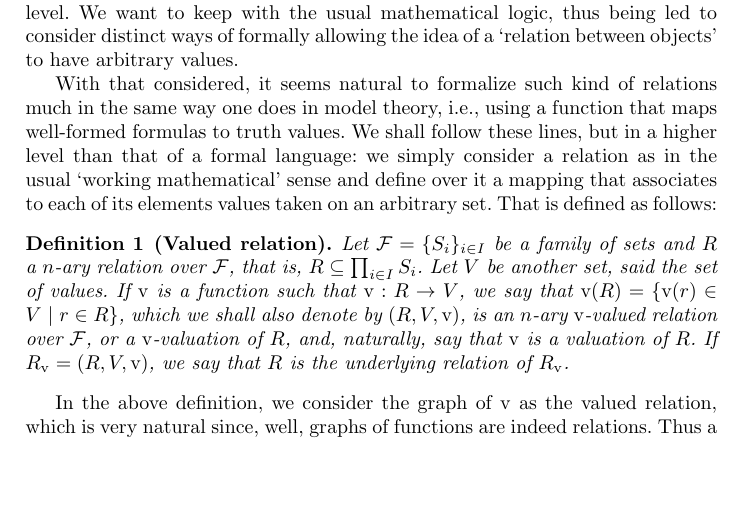
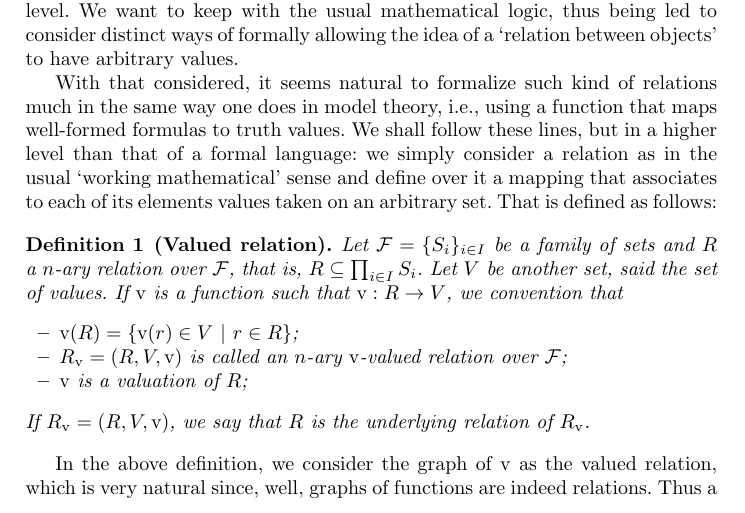
Before and after one commit to izzortsi/weird-science, a LaTeX thesis (general-systems-theory/nested-systems/main.tex, which reads general-systems-theory/nested-systems/sections/systems.tex): part of page 6 of 20, cut so that both start at the same text, the shorter picture padded with empty space. Compiled offline with pdfLaTeX.

Commit message:
Refine definition of valued relations in systems theory section for clarity and precision

```diff
--- a/general-systems-theory/nested-systems/sections/systems.tex
+++ b/general-systems-theory/nested-systems/sections/systems.tex
@@ -16,7 +16,13 @@ We start observing that if one is to use two-valued first order logic, relations
 With that considered, it seems natural to formalize such kind of relations much in the same way one does in model theory, i.e., using a function that maps well-formed formulas to truth values. We shall follow these lines, but in a higher level than that of a formal language: we simply consider a relation as in the usual `working mathematical' sense and define over it a mapping that associates to each of its elements values taken on an arbitrary set. That is defined as follows:
 
 \begin{definition}[Valued relation] \label{def::valued_relation}
-Let $\mathcal{F} = \{S_i\}_{i\in I}$ be a family of sets and $R$ a $n$-ary relation over $\mathcal{F}$, that is, $R \subseteq \prod_{i \in I} S_i$. Let $V$ be another set, said the \textit{set of values}. If $\mathrm{v}$ is a function such that $\mathrm{v}: R \rightarrow V$, we say that $\mathrm{v}(R) = \{\mathrm{v}(r) \in V\ |\ r \in R\}$, which we shall also denote by $(R, V, \mathrm{v})$, is an $n$-ary $\mathrm{v}$-valued relation over $\mathcal{F}$, or a $\mathrm{v}$-\textit{valuation} of $R$, and, naturally, say that $\mathrm{v}$ is a \textit{valuation} of $R$. If $R_\mathrm{v} = (R, V, \mathrm{v})$, we say that $R$ is the \textit{underlying relation} of $R_\mathrm{v}$.
+Let $\mathcal{F} = \{S_i\}_{i\in I}$ be a family of sets and $R$ a $n$-ary relation over $\mathcal{F}$, that is, $R \subseteq \prod_{i \in I} S_i$. Let $V$ be another set, said the \textit{set of values}. If $\mathrm{v}$ is a function such that $\mathrm{v}: R \rightarrow V$, we convention that
+\begin{itemize}
+\item $\mathrm{v}(R) = \{\mathrm{v}(r) \in V\ |\ r \in R\}$;
+\item $R_\mathrm{v} = (R, V, \mathrm{v})$ is called an $n$-ary $\mathrm{v}$-valued relation over $\mathcal{F}$;
+\item $\mathrm{v}$ is a \textit{valuation} of $R$;
+\end{itemize}
+If $R_\mathrm{v} = (R, V, \mathrm{v})$, we say that $R$ is the \textit{underlying relation} of $R_\mathrm{v}$.
 \end{definition}
 
 In the above definition, we consider the graph of $\mathrm{v}$ as the valued relation, which is very natural since, well, graphs of functions are indeed relations. Thus a $n$-ary valued relation over a family $\{S_i\}$ is nothing else than a $(n+1)$-ary relation with some particularities: mainly, that it is functional in $V$, but it will be almost always the case here that the set $V$ is very different in nature from the $S_i$. We will usually talk about relations defined over the elements of a system, that will be considered as sets themselves, and the values these relations have will usually be numbers. The underlying relations account for the `structure of interactions', whereas the valuations denote the characteristics these interactions have, the most remarkable one probably being their strength, or intensity. `Structure of interactions with values' could also be thought of, very naturally, as a graph with weighted edges.
```
